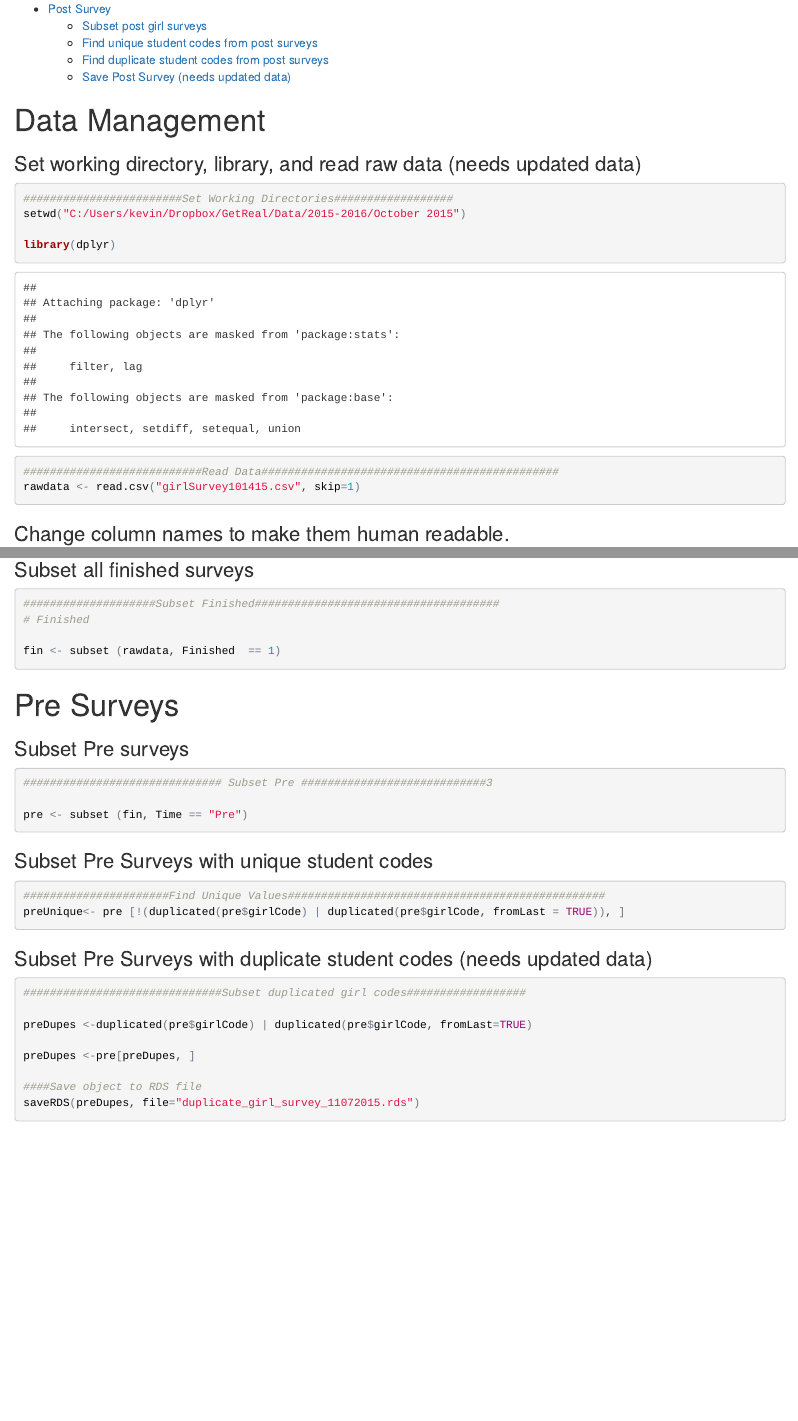
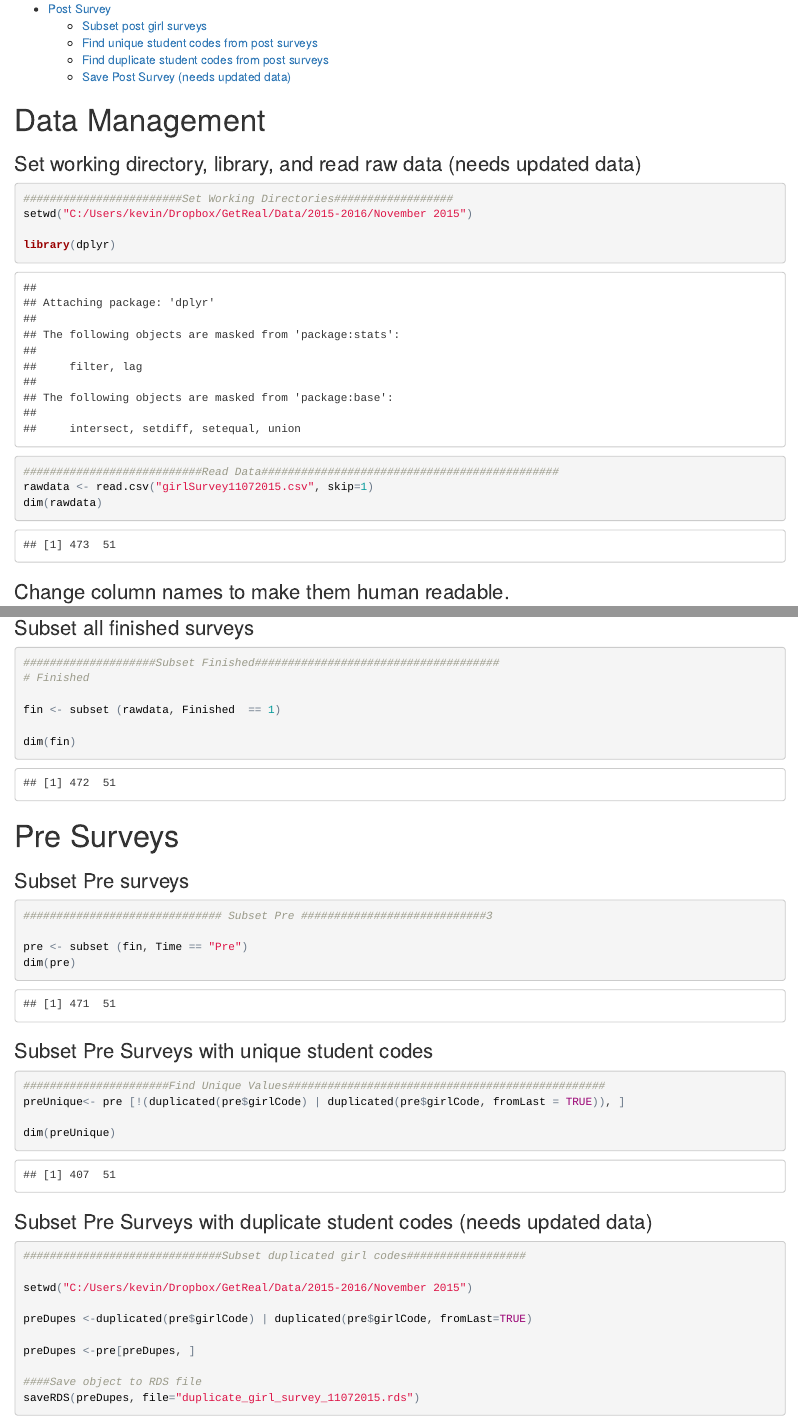
Before and after one commit to kgilds/getRealScripts2015, an R Markdown document (data management scripts/girl-survey-data-management.Rmd): the page in a window 1100 px wide, from 330 px down, and a second part further down, joined at a grey line. The pictures show the output file data management scripts/girl-survey-data-management.html that the author committed with the source, opened offline.

Commit message:
added working directory script to manage where file output goes.

````diff
--- a/data management scripts/girl-survey-data-management.Rmd
+++ b/data management scripts/girl-survey-data-management.Rmd
@@ -14,14 +14,14 @@ output:
 
 ```{r}
 ########################Set Working Directories##################
-setwd("C:/Users/kevin/Dropbox/GetReal/Data/2015-2016/October 2015")
+setwd("C:/Users/kevin/Dropbox/GetReal/Data/2015-2016/November 2015")
 
 library(dplyr)
 
 
 ###########################Read Data#############################################
-rawdata <- read.csv("girlSurvey101415.csv", skip=1)
-
+rawdata <- read.csv("girlSurvey11072015.csv", skip=1)
+dim(rawdata)
 
 ```
 
@@ -105,7 +105,7 @@ str(rawdata$girlCode)
 
 fin <- subset (rawdata, Finished  == 1)
 
-
+dim(fin)
 ```
 
 #Pre Surveys
@@ -117,7 +117,7 @@ fin <- subset (rawdata, Finished  == 1)
 ############################## Subset Pre ############################3
 
 pre <- subset (fin, Time == "Pre")
-
+dim(pre)
 
 ```
 
@@ -129,6 +129,7 @@ pre <- subset (fin, Time == "Pre")
 ######################Find Unique Values################################################
 preUnique<- pre [!(duplicated(pre$girlCode) | duplicated(pre$girlCode, fromLast = TRUE)), ]
 
+dim(preUnique)
 
 ```
 
@@ -136,6 +137,8 @@ preUnique<- pre [!(duplicated(pre$girlCode) | duplicated(pre$girlCode, fromLast
 ### Subset Pre Surveys with duplicate student codes (needs updated data)
 ```{r}
 ##############################Subset duplicated girl codes##################
+
+setwd("C:/Users/kevin/Dropbox/GetReal/Data/2015-2016/November 2015")
 
 preDupes <-duplicated(pre$girlCode) | duplicated(pre$girlCode, fromLast=TRUE)
 
````
Also changed, not shown: data management scripts/girl-survey-data-management.html, data management scripts/girl-survey-data-management.Rmd (4 more changed lines).
